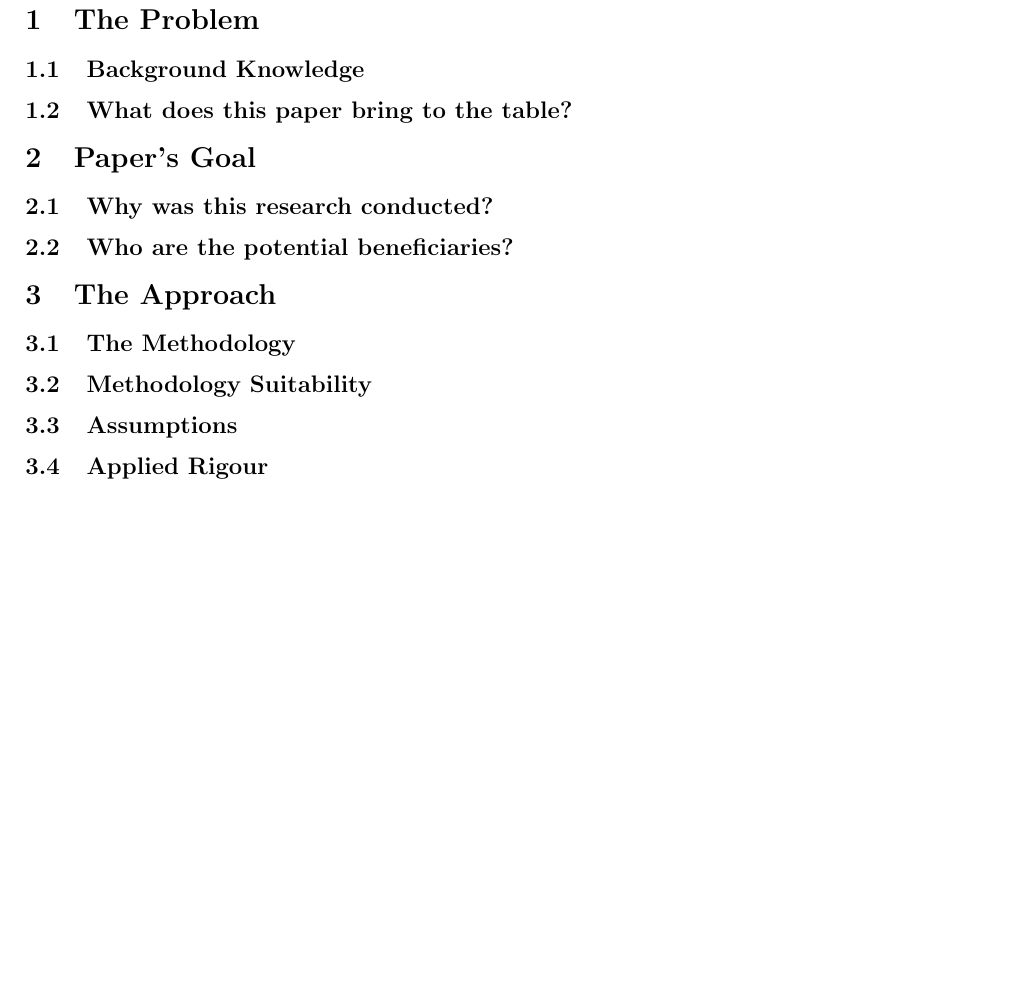
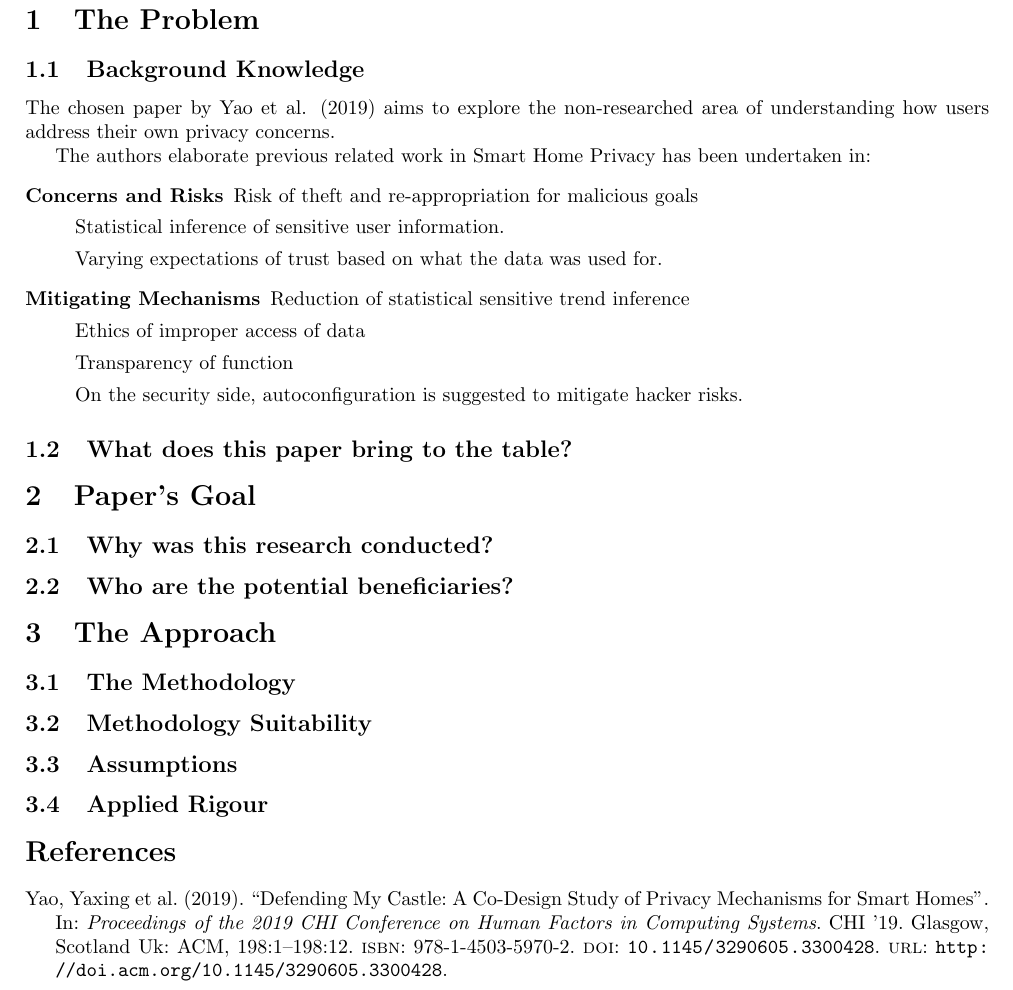
Before and after one commit to dominiccobo/cs3009-assignment, a LaTeX document (main.tex, which reads citations.bib, introduction.tex): part of page 3 of 3, cut so that both start at the same text, the shorter picture padded with empty space. Compiled offline with pdfLaTeX.

Commit message:
initial work on first section

```diff
--- a/citations.bib
+++ b/citations.bib
@@ -0,0 +12 @@
+ url = {http://doi.acm.org/10.1145/3290605.3300428},
--- a/introduction.tex
+++ b/introduction.tex
@@ -2,8 +2,34 @@
 
 \subsection{Background Knowledge}
 
-%what previous research exists in this area and what disciplines is it from?
+The chosen paper by Yao et al. \parencite*{Yao:2019:DMC:3290605.3300428} aims to explore the non-researched area of understanding how users address their own privacy concerns.
+
+The authors elaborate previous related work in Smart Home Privacy has been undertaken in:
+\begin{description}
+	\item [Concerns and Risks]
+
+	Risk of theft and re-appropriation for malicious goals
+
+	Statistical inference of sensitive user information.
+
+	Varying expectations of trust based on what the data was used for.
+
+	\item [Mitigating Mechanisms]
+
+	Reduction of statistical sensitive trend inference
+
+	Ethics of improper access of data
+
+	Transparency of function
+
+	On the security side, autoconfiguration is suggested to mitigate hacker risks.
+\end{description}
+
+%TODO: more concertely what was known about each of the above?
+
+
+%TODO: what other academic disciplines does this draw from?
 
 \subsection{What does this paper bring to the table?}
 
-%are there are any new theories, or concepts or methedologies or products formed as a result of this paper.
+%TODO: are there are any new theories, or concepts or methedologies or products formed as a result of this paper.
```
Also changed, not shown: citations.bib (17 more changed lines).
